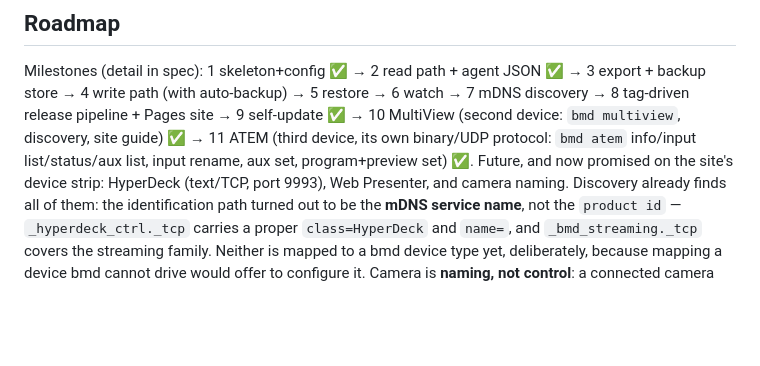
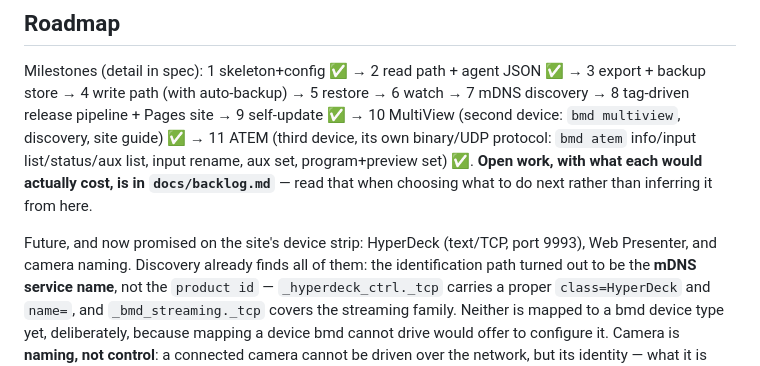
Before and after one commit to davojc/bmdcli, a Markdown page: CLAUDE.md, the part around the change. Drawn GitHub-style; blank space fills up the shorter version.

```diff
--- a/CLAUDE.md
+++ b/CLAUDE.md
@@ -125,7 +125,10 @@ Milestones (detail in spec): 1 skeleton+config ✅ → 2 read path + agent JSON
 9 self-update ✅ → 10 MultiView (second device: `bmd multiview`, discovery,
 site guide) ✅ → 11 ATEM (third device, its own binary/UDP protocol:
 `bmd atem` info/input list/status/aux list, input rename, aux set,
-program+preview set) ✅. Future, and now promised on the site's device strip: HyperDeck
+program+preview set) ✅. **Open work, with what each would actually cost, is in `docs/backlog.md`** — read that when
+choosing what to do next rather than inferring it from here.
+
+Future, and now promised on the site's device strip: HyperDeck
 (text/TCP, port 9993), Web Presenter, and camera naming. Discovery already
 finds all of them: the identification path turned out to be the **mDNS service
 name**, not the `product id` — `_hyperdeck_ctrl._tcp` carries a proper
```
Also changed, not shown: docs/backlog.md (added, +124 -0 lines).
